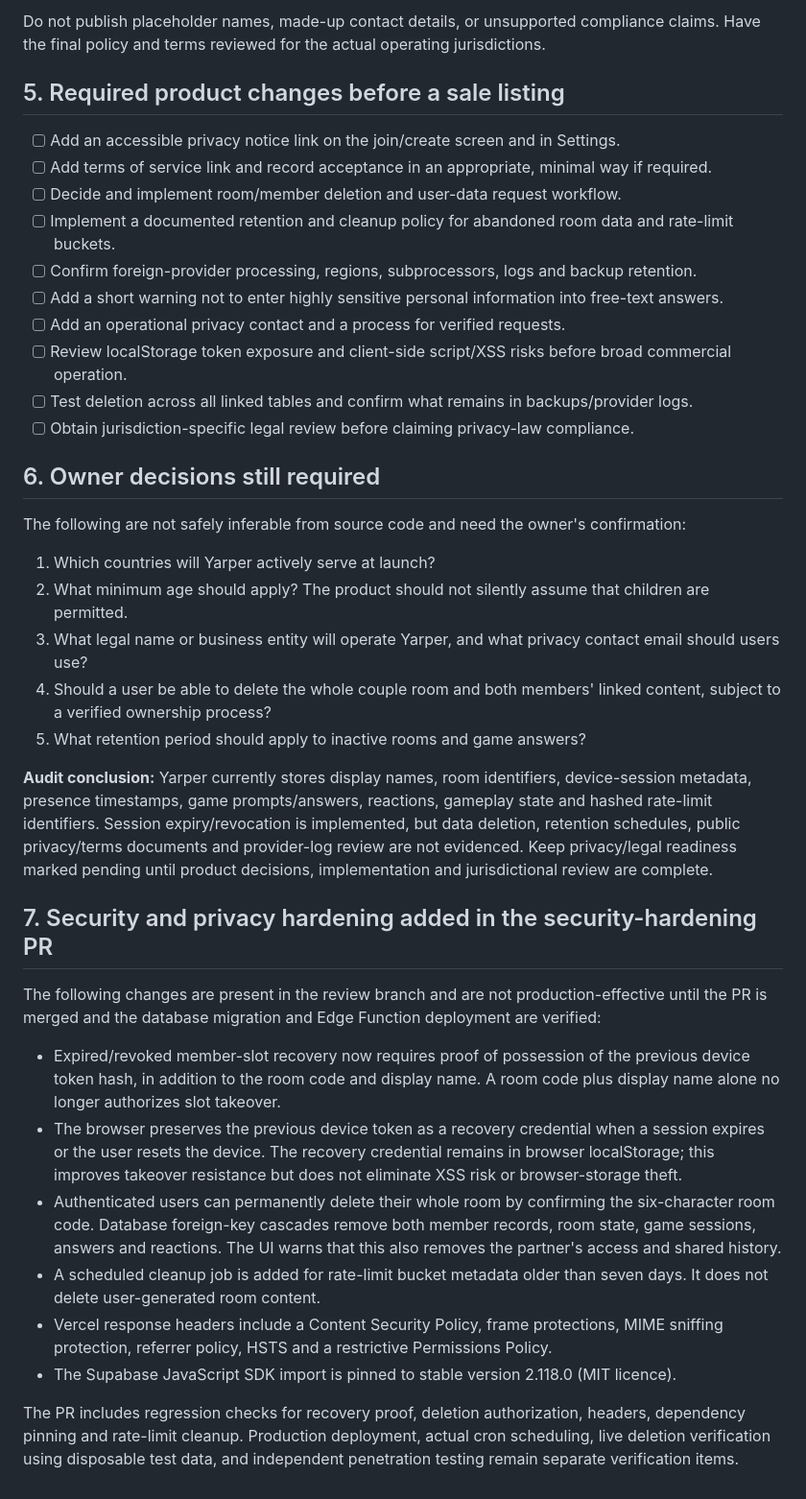
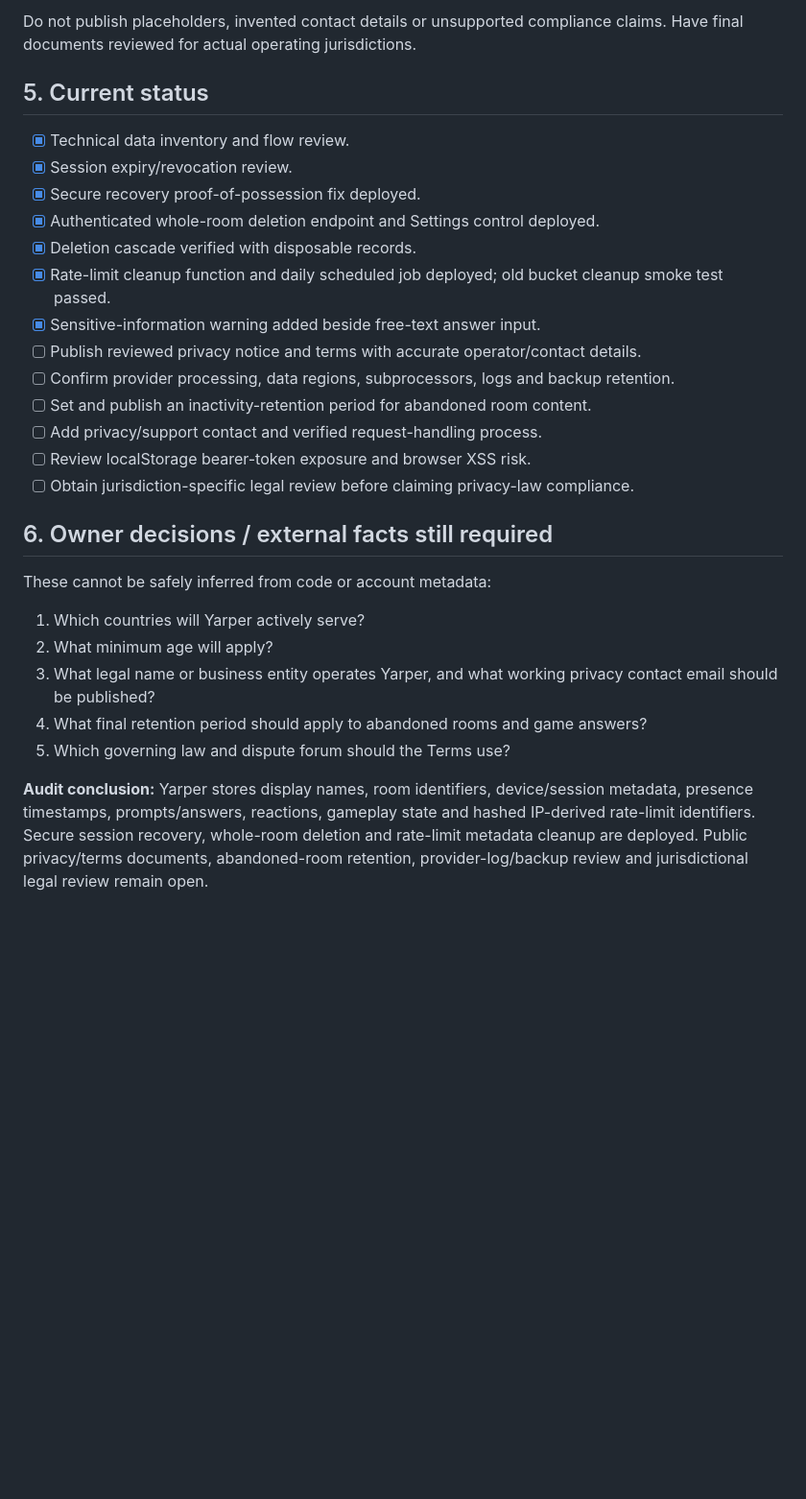
Before and after one commit to chloestyles70-afk/yarper, a Markdown page: docs/PRIVACY_AND_TERMS_AUDIT.md, the part around one of its changes. Shown at 96% size. Rendered like a GitHub page; blank space fills up the shorter version.

```diff
--- a/docs/PRIVACY_AND_TERMS_AUDIT.md
+++ b/docs/PRIVACY_AND_TERMS_AUDIT.md
@@ -68,41 +79,29 @@ Before publishing legal documents, the owner must decide and verify:
 
-Do not publish placeholder names, made-up contact details, or unsupported compliance claims. Have the final policy and terms reviewed for the actual operating jurisdictions.
+Do not publish placeholders, invented contact details or unsupported compliance claims. Have final documents reviewed for actual operating jurisdictions.
 
-## 5. Required product changes before a sale listing
+## 5. Current status
 
-- [ ] Add an accessible privacy notice link on the join/create screen and in Settings.
-- [ ] Add terms of service link and record acceptance in an appropriate, minimal way if required.
-- [ ] Decide and implement room/member deletion and user-data request workflow.
-- [ ] Implement a documented retention and cleanup policy for abandoned room data and rate-limit buckets.
-- [ ] Confirm foreign-provider processing, regions, subprocessors, logs and backup retention.
-- [ ] Add a short warning not to enter highly sensitive personal information into free-text answers.
-- [ ] Add an operational privacy contact and a process for verified requests.
-- [ ] Review localStorage token exposure and client-side script/XSS risks before broad commercial operation.
-- [ ] Test deletion across all linked tables and confirm what remains in backups/provider logs.
+- [x] Technical data inventory and flow review.
+- [x] Session expiry/revocation review.
+- [x] Secure recovery proof-of-possession fix deployed.
+- [x] Authenticated whole-room deletion endpoint and Settings control deployed.
+- [x] Deletion cascade verified with disposable records.
+- [x] Rate-limit cleanup function and daily scheduled job deployed; old bucket cleanup smoke test passed.
+- [x] Sensitive-information warning added beside free-text answer input.
+- [ ] Publish reviewed privacy notice and terms with accurate operator/contact details.
+- [ ] Confirm provider processing, data regions, subprocessors, logs and backup retention.
+- [ ] Set and publish an inactivity-retention period for abandoned room content.
+- [ ] Add privacy/support contact and verified request-handling process.
+- [ ] Review localStorage bearer-token exposure and browser XSS risk.
 - [ ] Obtain jurisdiction-specific legal review before claiming privacy-law compliance.
 
-## 6. Owner decisions still required
+## 6. Owner decisions / external facts still required
 
-The following are not safely inferable from source code and need the owner's confirmation:
+These cannot be safely inferred from code or account metadata:
+1. Which countries will Yarper actively serve?
+2. What minimum age will apply?
+3. What legal name or business entity operates Yarper, and what working privacy contact email should be published?
+4. What final retention period should apply to abandoned rooms and game answers?
+5. Which governing law and dispute forum should the Terms use?
 
-1. Which countries will Yarper actively serve at launch?
-2. What minimum age should apply? The product should not silently assume that children are permitted.
-3. What legal name or business entity will operate Yarper, and what privacy contact email should users use?
-4. Should a user be able to delete the whole couple room and both members' linked content, subject to a verified ownership process?
-5. What retention period should apply to inactive rooms and game answers?
-
-**Audit conclusion:** Yarper currently stores display names, room identifiers, device-session metadata, presence timestamps, game prompts/answers, reactions, gameplay state and hashed rate-limit identifiers. Session expiry/revocation is implemented, but data deletion, retention schedules, public privacy/terms documents and provider-log review are not evidenced. Keep privacy/legal readiness marked pending until product decisions, implementation and jurisdictional review are complete.
-
-
-## 7. Security and privacy hardening added in the security-hardening PR
-
-The following changes are present in the review branch and are not production-effective until the PR is merged and the database migration and Edge Function deployment are verified:
-
-- Expired/revoked member-slot recovery now requires proof of possession of the previous device token hash, in addition to the room code and display name. A room code plus display name alone no longer authorizes slot takeover.
-- The browser preserves the previous device token as a recovery credential when a session expires or the user resets the device. The recovery credential remains in browser localStorage; this improves takeover resistance but does not eliminate XSS risk or browser-storage theft.
-- Authenticated users can permanently delete their whole room by confirming the six-character room code. Database foreign-key cascades remove both member records, room state, game sessions, answers and reactions. The UI warns that this also removes the partner's access and shared history.
-- A scheduled cleanup job is added for rate-limit bucket metadata older than seven days. It does not delete user-generated room content.
-- Vercel response headers include a Content Security Policy, frame protections, MIME sniffing protection, referrer policy, HSTS and a restrictive Permissions Policy.
-- The Supabase JavaScript SDK import is pinned to stable version 2.118.0 (MIT licence).
-
-The PR includes regression checks for recovery proof, deletion authorization, headers, dependency pinning and rate-limit cleanup. Production deployment, actual cron scheduling, live deletion verification using disposable test data, and independent penetration testing remain separate verification items.
+**Audit conclusion:** Yarper stores display names, room identifiers, device/session metadata, presence timestamps, prompts/answers, reactions, gameplay state and hashed IP-derived rate-limit identifiers. Secure session recovery, whole-room deletion and rate-limit metadata cleanup are deployed. Public privacy/terms documents, abandoned-room retention, provider-log/backup review and jurisdictional legal review remain open.
```
Also changed, not shown: other parts of docs/PRIVACY_AND_TERMS_AUDIT.md (+52 -41 lines).
